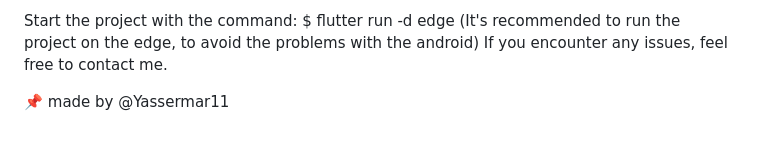
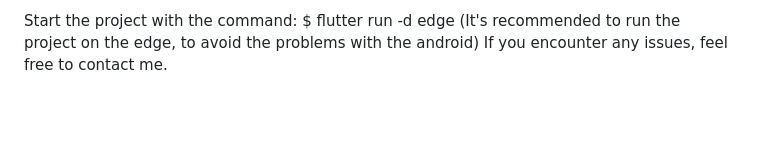
Before and after one commit to lahcen-uGit/IMC_v0.1, a Markdown page: README.md, the part around the change. Rendered like a GitHub page; blank space fills up the shorter version.

```diff
--- a/README.md
+++ b/README.md
@@ -86,5 +86,3 @@ $ flutter gen-l10n
 Start the project with the command:
 $ flutter run -d edge (It's recommended to run the project on the edge, to avoid the problems with the android)
 If you encounter any issues, feel free to contact me.
-
-📌 made by @Yassermar11
```
